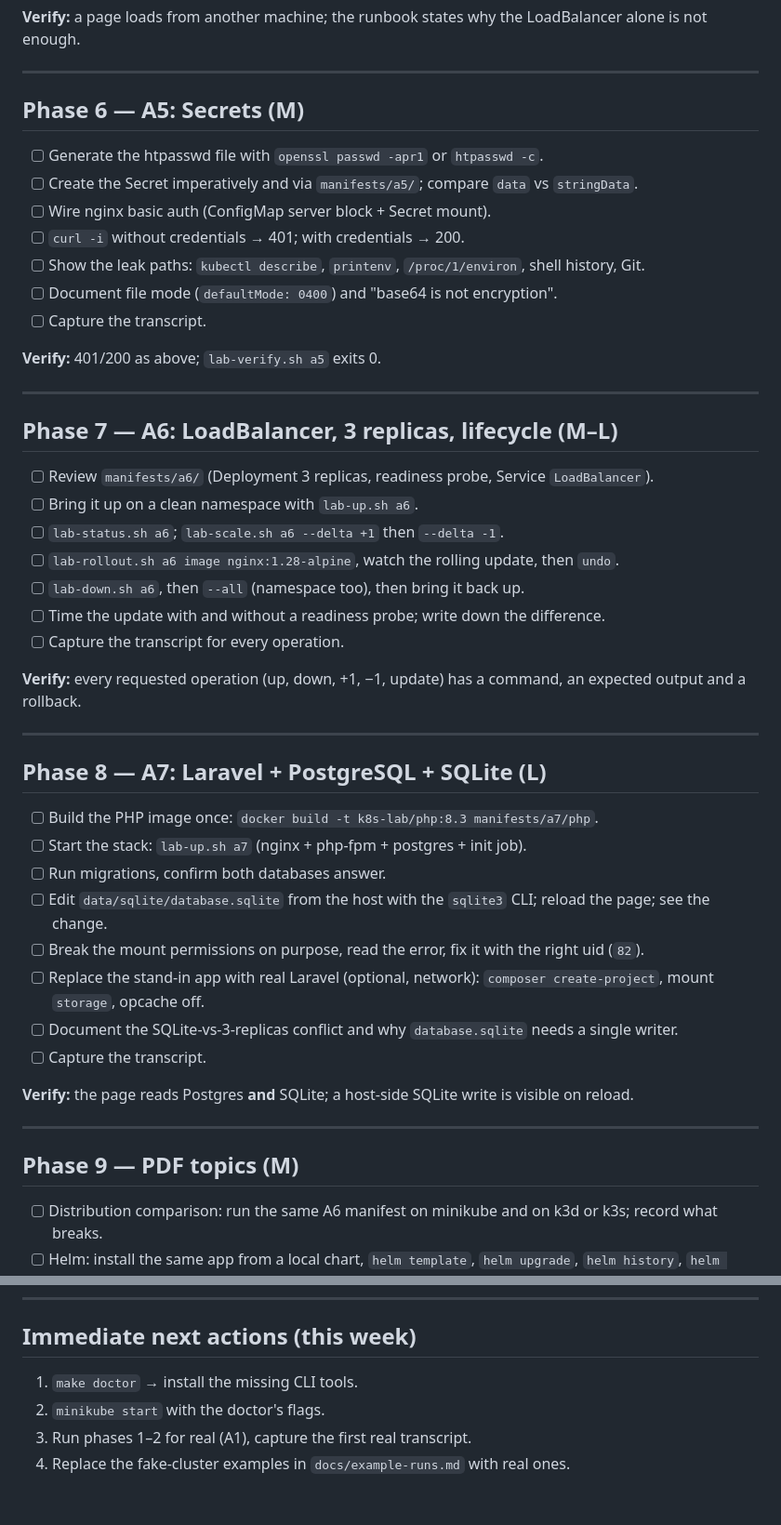
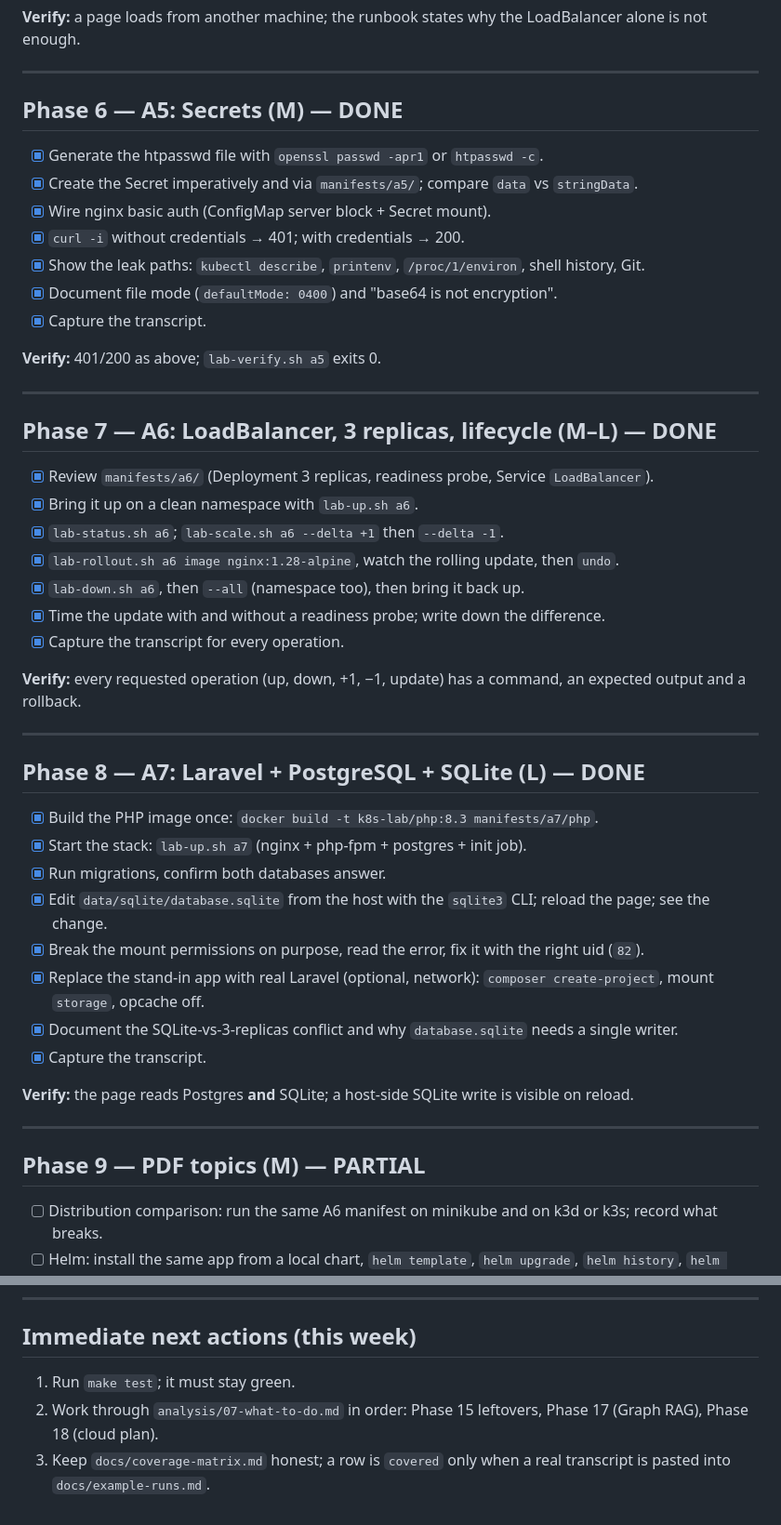
Before and after one commit to kr1surb4n/k8s-lab-kit, a Markdown page: analysis/02-todo.md, 2 parts joined by grey strips. Shown at 93% size. Rendered like a GitHub page.

```diff
--- a/analysis/02-todo.md
+++ b/analysis/02-todo.md
@@ -83,50 +95,50 @@ Every phase ends with a verification step; do not start the next phase before it
 
 ---
 
-## Phase 6 — A5: Secrets (M)
+## Phase 6 — A5: Secrets (M) — **DONE**
 
-- [ ] Generate the htpasswd file with `openssl passwd -apr1` or `htpasswd -c`.
-- [ ] Create the Secret imperatively and via `manifests/a5/`; compare `data` vs `stringData`.
-- [ ] Wire nginx basic auth (ConfigMap server block + Secret mount).
-- [ ] `curl -i` without credentials → 401; with credentials → 200.
-- [ ] Show the leak paths: `kubectl describe`, `printenv`, `/proc/1/environ`, shell history, Git.
-- [ ] Document file mode (`defaultMode: 0400`) and "base64 is not encryption".
-- [ ] Capture the transcript.
+- [x] Generate the htpasswd file with `openssl passwd -apr1` or `htpasswd -c`.
+- [x] Create the Secret imperatively and via `manifests/a5/`; compare `data` vs `stringData`.
+- [x] Wire nginx basic auth (ConfigMap server block + Secret mount).
+- [x] `curl -i` without credentials → 401; with credentials → 200.
+- [x] Show the leak paths: `kubectl describe`, `printenv`, `/proc/1/environ`, shell history, Git.
+- [x] Document file mode (`defaultMode: 0400`) and "base64 is not encryption".
+- [x] Capture the transcript.
 
 **Verify:** 401/200 as above; `lab-verify.sh a5` exits 0.
 
 ---
 
-## Phase 7 — A6: LoadBalancer, 3 replicas, lifecycle (M–L)
+## Phase 7 — A6: LoadBalancer, 3 replicas, lifecycle (M–L) — **DONE**
 
-- [ ] Review `manifests/a6/` (Deployment 3 replicas, readiness probe, Service `LoadBalancer`).
-- [ ] Bring it up on a clean namespace with `lab-up.sh a6`.
-- [ ] `lab-status.sh a6`; `lab-scale.sh a6 --delta +1` then `--delta -1`.
-- [ ] `lab-rollout.sh a6 image nginx:1.28-alpine`, watch the rolling update, then `undo`.
-- [ ] `lab-down.sh a6`, then `--all` (namespace too), then bring it back up.
-- [ ] Time the update with and without a readiness probe; write down the difference.
-- [ ] Capture the transcript for every operation.
+- [x] Review `manifests/a6/` (Deployment 3 replicas, readiness probe, Service `LoadBalancer`).
+- [x] Bring it up on a clean namespace with `lab-up.sh a6`.
+- [x] `lab-status.sh a6`; `lab-scale.sh a6 --delta +1` then `--delta -1`.
+- [x] `lab-rollout.sh a6 image nginx:1.28-alpine`, watch the rolling update, then `undo`.
+- [x] `lab-down.sh a6`, then `--all` (namespace too), then bring it back up.
+- [x] Time the update with and without a readiness probe; write down the difference.
+- [x] Capture the transcript for every operation.
 
 **Verify:** every requested operation (up, down, +1, −1, update) has a command, an expected output and a rollback.
 
 ---
 
-## Phase 8 — A7: Laravel + PostgreSQL + SQLite (L)
+## Phase 8 — A7: Laravel + PostgreSQL + SQLite (L) — **DONE**
 
-- [ ] Build the PHP image once: `docker build -t k8s-lab/php:8.3 manifests/a7/php`.
-- [ ] Start the stack: `lab-up.sh a7` (nginx + php-fpm + postgres + init job).
-- [ ] Run migrations, confirm both databases answer.
-- [ ] Edit `data/sqlite/database.sqlite` from the host with the `sqlite3` CLI; reload the page; see the change.
-- [ ] Break the mount permissions on purpose, read the error, fix it with the right uid (`82`).
-- [ ] Replace the stand-in app with real Laravel (optional, network): `composer create-project`, mount `storage`, opcache off.
-- [ ] Document the SQLite-vs-3-replicas conflict and why `database.sqlite` needs a single writer.
-- [ ] Capture the transcript.
+- [x] Build the PHP image once: `docker build -t k8s-lab/php:8.3 manifests/a7/php`.
+- [x] Start the stack: `lab-up.sh a7` (nginx + php-fpm + postgres + init job).
+- [x] Run migrations, confirm both databases answer.
+- [x] Edit `data/sqlite/database.sqlite` from the host with the `sqlite3` CLI; reload the page; see the change.
+- [x] Break the mount permissions on purpose, read the error, fix it with the right uid (`82`).
+- [x] Replace the stand-in app with real Laravel (optional, network): `composer create-project`, mount `storage`, opcache off.
+- [x] Document the SQLite-vs-3-replicas conflict and why `database.sqlite` needs a single writer.
+- [x] Capture the transcript.
 
 **Verify:** the page reads Postgres **and** SQLite; a host-side SQLite write is visible on reload.
 
 ---
 
-## Phase 9 — PDF topics (M)
+## Phase 9 — PDF topics (M) — **PARTIAL**
 
 - [ ] Distribution comparison: run the same A6 manifest on minikube and on k3d or k3s; record what breaks.
 - [ ] Helm: install the same app from a local chart, `helm template`, `helm upgrade`, `helm history`, `helm rollback`, `helm uninstall`; note that Bitnami values must be read, not copied.
@@ -256,7 +268,8 @@ the previous one left a working boilerplate and a transcript.
 
 ## Immediate next actions (this week)
 
-1. `make doctor` → install the missing CLI tools.
-2. `minikube start` with the doctor's flags.
-3. Run phases 1–2 for real (A1), capture the first real transcript.
-4. Replace the fake-cluster examples in `docs/example-runs.md` with real ones.
+1. Run `make test`; it must stay green.
+2. Work through `analysis/07-what-to-do.md` in order: Phase 15 leftovers,
+   Phase 17 (Graph RAG), Phase 18 (cloud plan).
+3. Keep `docs/coverage-matrix.md` honest; a row is `covered` only when a real
+   transcript is pasted into `docs/example-runs.md`.
```
Also changed, not shown: other parts of analysis/02-todo.md (+48 -36 lines).
